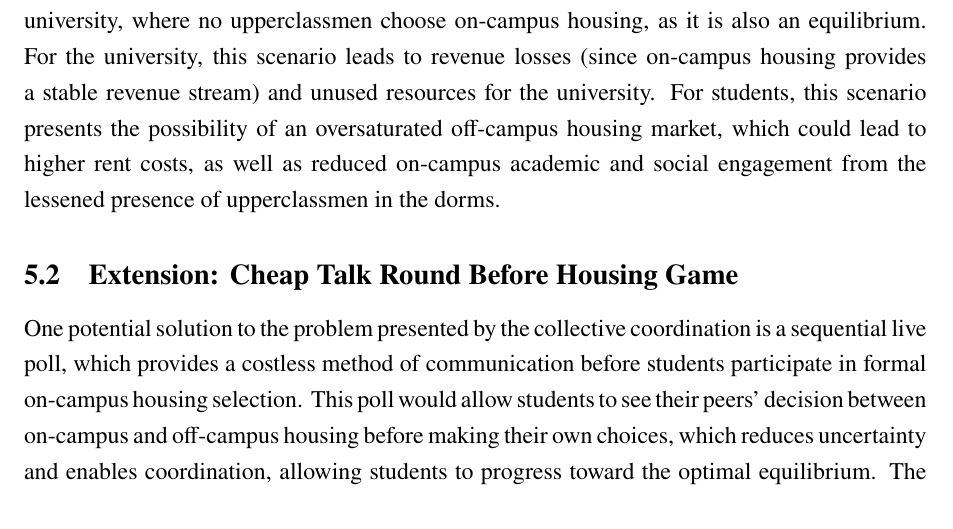
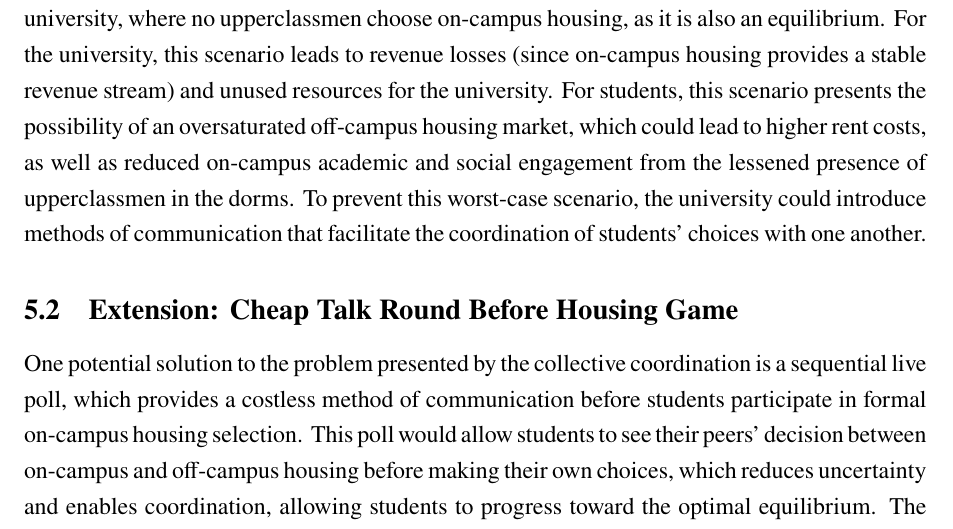
Before and after one commit to anthonykyoon/notes-latex, a LaTeX document (final_proj.tex): part of page 8 of 11, cut so that both start at the same text. Compiled offline with pdfLaTeX.

Commit message:
added notes

```diff
--- a/final_proj.tex
+++ b/final_proj.tex
@@ -198,7 +198,7 @@ Our model shows that for on-campus housing to be a Nash equilibrium, the univers
     \item On-campus housing is more attractive than off-campus housing, so students feel that on-campus housing is desirable, despite the higher price.
     \item It ensures that once $\xi$ students choose dorms, the remaining students experience no incentive to deviate from their decision to live on-campus, as going below or above $\xi$ would decrease the utility of the students as a collective.
 \end{itemize}
-Our model finds two Nash equilibria in the housing decision game, which makes the on-campus vs. off-campus housing decision a collective coordination game. We know that students are collectively better off if exactly $\xi$ upperclassmen stay on campus. However, without proper coordination, there is a risk of reaching the worst-case scenario for both students and the university, where no upperclassmen choose on-campus housing, as it is also an equilibrium. For the university, this scenario leads to revenue losses (since on-campus housing provides a stable revenue stream) and unused resources for the university. For students, this scenario presents the possibility of an oversaturated off-campus housing market, which could lead to higher rent costs, as well as reduced on-campus academic and social engagement from the lessened presence of upperclassmen in the dorms.
+Our model finds two Nash equilibria in the housing decision game, which makes the on-campus vs. off-campus housing decision a collective coordination game. We know that students are collectively better off if exactly $\xi$ upperclassmen stay on campus. However, without proper coordination, there is a risk of reaching the worst-case scenario for both students and the university, where no upperclassmen choose on-campus housing, as it is also an equilibrium. For the university, this scenario leads to revenue losses (since on-campus housing provides a stable revenue stream) and unused resources for the university. For students, this scenario presents the possibility of an oversaturated off-campus housing market, which could lead to higher rent costs, as well as reduced on-campus academic and social engagement from the lessened presence of upperclassmen in the dorms. To prevent this worst-case scenario, the university could introduce methods of communication that facilitate the coordination of students’ choices with one another.
 \subsection{Extension: Cheap Talk Round Before Housing Game}
 One potential solution to the problem presented by the collective coordination is a sequential live poll, which provides a costless method of communication before students participate in formal on-campus housing selection. This poll would allow students to see their peers’ decision between on-campus and off-campus housing before making their own choices, which reduces uncertainty and enables coordination, allowing students to progress toward the optimal equilibrium. The poll would work in this manner:
 \begin{itemize}
```
Also changed, not shown: final_proj.pdf.
